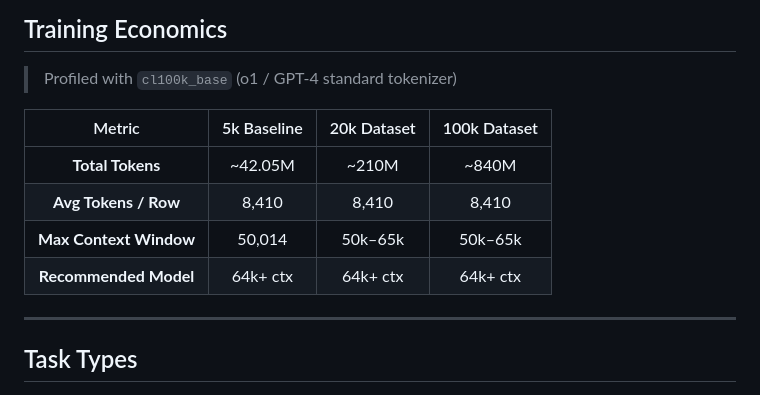
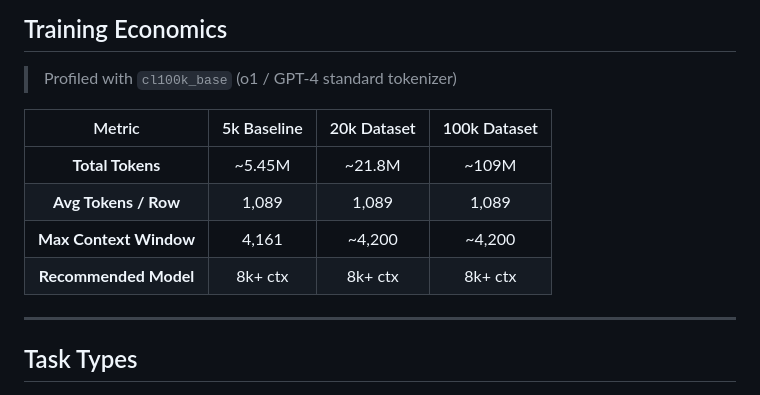
Before and after one commit to nagygabor123/mcts, a Markdown page: README.md, the part around the change. Rendered like a GitHub page.

```diff
--- a/README.md
+++ b/README.md
@@ -66,14 +66,12 @@ Open-source LLMs hallucinate on constraint satisfaction problems because they ar
 
 > Profiled with `cl100k_base` (o1 / GPT-4 standard tokenizer)
 
-
 | Metric | 5k Baseline | 20k Dataset | 100k Dataset |
 | :---: | :---: | :---: | :---: |
-| **Total Tokens** | ~42.05M | ~210M | ~840M |
-| **Avg Tokens / Row** | 8,410 | 8,410 | 8,410 |
-| **Max Context Window** | 50,014 | 50k–65k | 50k–65k |
-| **Recommended Model** | 64k+ ctx | 64k+ ctx | 64k+ ctx |
-
+| **Total Tokens** | ~5.45M | ~21.8M | ~109M |
+| **Avg Tokens / Row** | 1,089 | 1,089 | 1,089 |
+| **Max Context Window** | 4,161 | ~4,200 | ~4,200 |
+| **Recommended Model** | 8k+ ctx | 8k+ ctx | 8k+ ctx |
 
 ---
 
```
